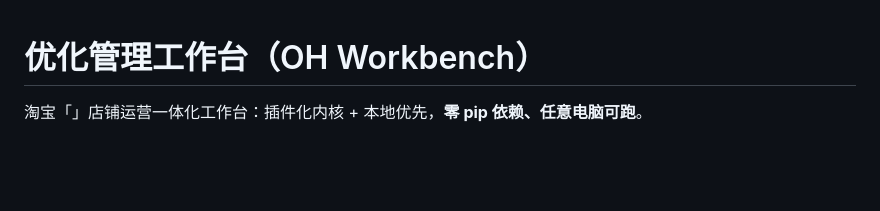
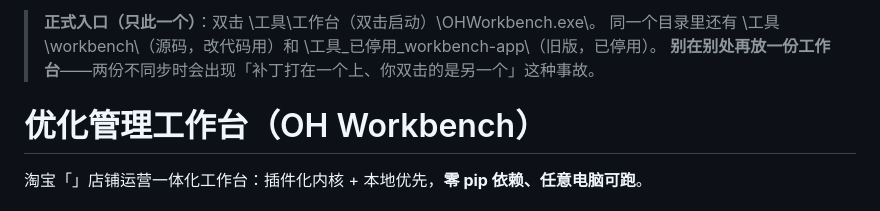
Before and after one commit to MuXinZi-awa/taobao-workbench, a Markdown page: README.md, the part around the change. Drawn GitHub-style; blank space fills up the shorter version.

Commit message:
README 顶部写明正式入口：双击 工具\工作台（双击启动）\OHWorkbench.exe；并写明「别在别处再放一份」——两份不同步会造成补丁打在一个上、用户双击另一个

```diff
--- a/README.md
+++ b/README.md
@@ -1,3 +1,7 @@
+> **正式入口（只此一个）**：双击 \工具\工作台（双击启动）\OHWorkbench.exe\。
+> 同一个目录里还有 \工具\workbench\（源码，改代码用）和 \工具\_已停用_workbench-app\（旧版，已停用）。
+> **别在别处再放一份工作台**——两份不同步时会出现「补丁打在一个上、你双击的是另一个」这种事故。
+
 # 优化管理工作台（OH Workbench）
 
 淘宝「<SHOP>」店铺运营一体化工作台：插件化内核 + 本地优先，**零 pip 依赖、任意电脑可跑**。
```
